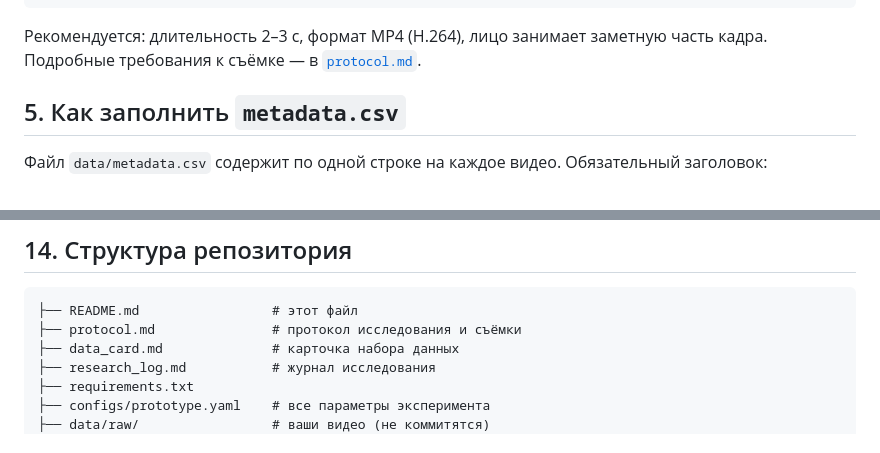
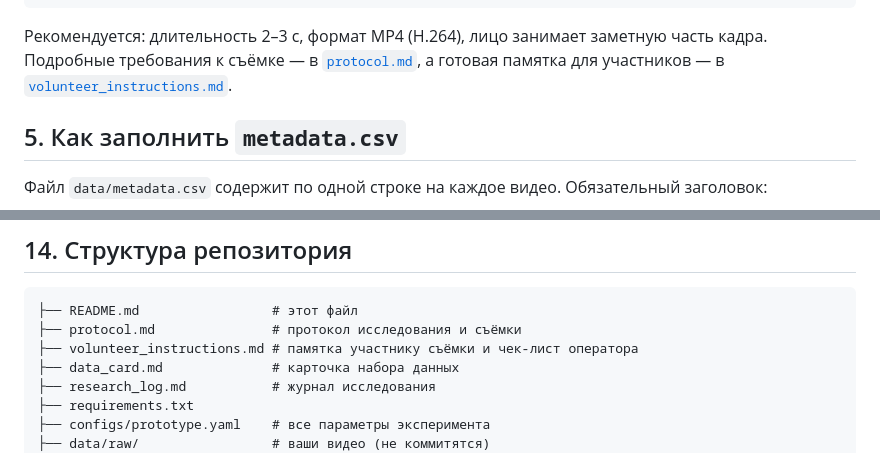
Before and after one commit to mametaeverzat014-cell/An-Explainable-Mathematical-Model-of-Geometric-Liveness, a Markdown page: README.md, 2 parts joined by grey strips. Drawn GitHub-style.

````diff
--- a/README.md
+++ b/README.md
@@ -167,7 +167,8 @@ data/
 ```
 
 Рекомендуется: длительность 2–3 с, формат MP4 (H.264), лицо занимает заметную часть
-кадра. Подробные требования к съёмке — в [`protocol.md`](protocol.md).
+кадра. Подробные требования к съёмке — в [`protocol.md`](protocol.md), а готовая
+памятка для участников — в [`volunteer_instructions.md`](volunteer_instructions.md).
 
 ## 5. Как заполнить `metadata.csv`
 
@@ -456,6 +457,7 @@ Python. Команда `pip install mediapipe==0.10.21` на Python 3.13+ дей
 ```
 ├── README.md                 # этот файл
 ├── protocol.md               # протокол исследования и съёмки
+├── volunteer_instructions.md # памятка участнику съёмки и чек-лист оператора
 ├── data_card.md              # карточка набора данных
 ├── research_log.md           # журнал исследования
 ├── requirements.txt
````
Also changed, not shown: protocol.md (+4 -0 lines), volunteer_instructions.md (added, +142 -0 lines).
